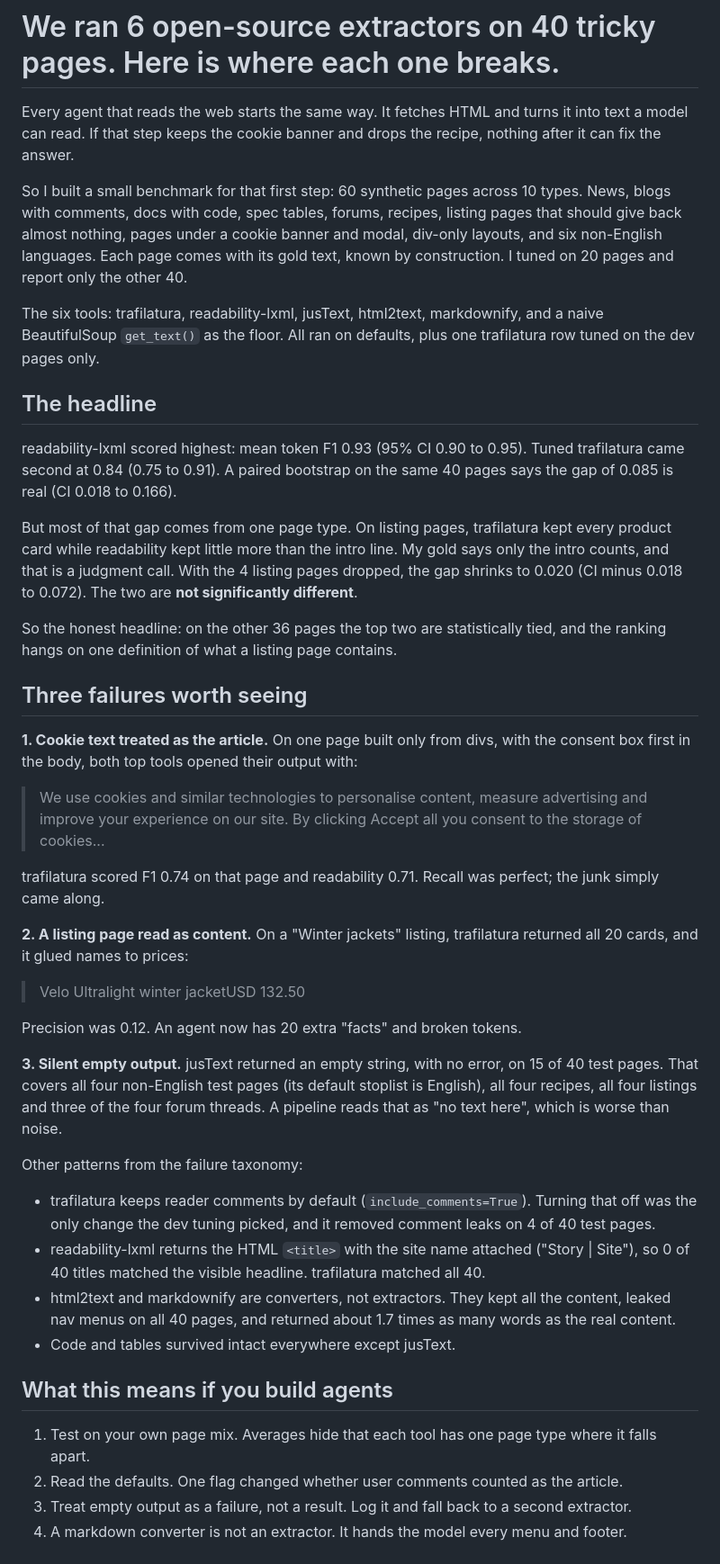
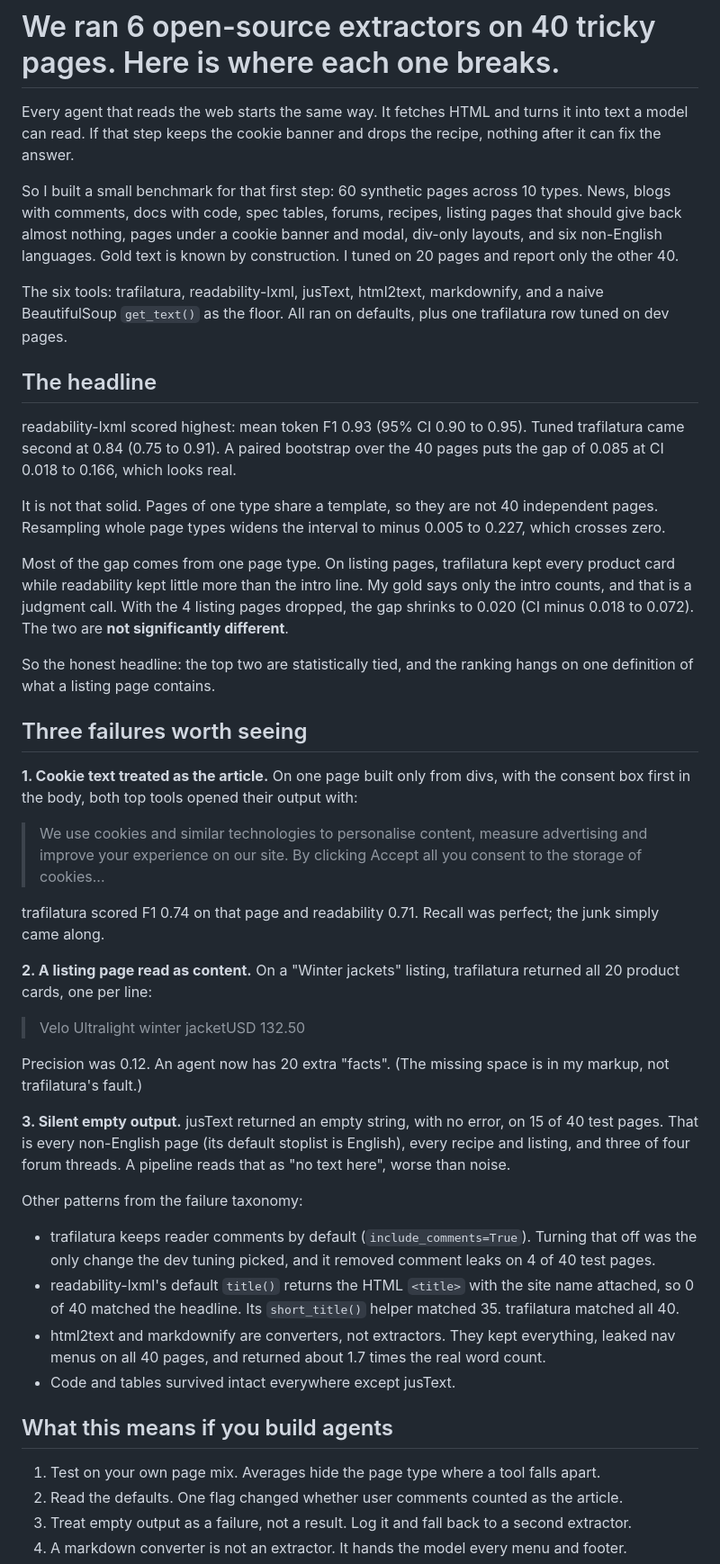
Before and after one commit to Aarti-panchal01/extract-bench, a Markdown page: POST.md, the part around one of its changes. Shown at 90% size. GitHub-like rendering.

```diff
--- a/POST.md
+++ b/POST.md
@@ -2,17 +2,19 @@
 
 Every agent that reads the web starts the same way. It fetches HTML and turns it into text a model can read. If that step keeps the cookie banner and drops the recipe, nothing after it can fix the answer.
 
-So I built a small benchmark for that first step: 60 synthetic pages across 10 types. News, blogs with comments, docs with code, spec tables, forums, recipes, listing pages that should give back almost nothing, pages under a cookie banner and modal, div-only layouts, and six non-English languages. Each page comes with its gold text, known by construction. I tuned on 20 pages and report only the other 40.
+So I built a small benchmark for that first step: 60 synthetic pages across 10 types. News, blogs with comments, docs with code, spec tables, forums, recipes, listing pages that should give back almost nothing, pages under a cookie banner and modal, div-only layouts, and six non-English languages. Gold text is known by construction. I tuned on 20 pages and report only the other 40.
 
-The six tools: trafilatura, readability-lxml, jusText, html2text, markdownify, and a naive BeautifulSoup `get_text()` as the floor. All ran on defaults, plus one trafilatura row tuned on the dev pages only.
+The six tools: trafilatura, readability-lxml, jusText, html2text, markdownify, and a naive BeautifulSoup `get_text()` as the floor. All ran on defaults, plus one trafilatura row tuned on dev pages.
 
 ## The headline
 
-readability-lxml scored highest: mean token F1 0.93 (95% CI 0.90 to 0.95). Tuned trafilatura came second at 0.84 (0.75 to 0.91). A paired bootstrap on the same 40 pages says the gap of 0.085 is real (CI 0.018 to 0.166).
+readability-lxml scored highest: mean token F1 0.93 (95% CI 0.90 to 0.95). Tuned trafilatura came second at 0.84 (0.75 to 0.91). A paired bootstrap over the 40 pages puts the gap of 0.085 at CI 0.018 to 0.166, which looks real.
 
-But most of that gap comes from one page type. On listing pages, trafilatura kept every product card while readability kept little more than the intro line. My gold says only the intro counts, and that is a judgment call. With the 4 listing pages dropped, the gap shrinks to 0.020 (CI minus 0.018 to 0.072). The two are **not significantly different**.
+It is not that solid. Pages of one type share a template, so they are not 40 independent pages. Resampling whole page types widens the interval to minus 0.005 to 0.227, which crosses zero.
 
-So the honest headline: on the other 36 pages the top two are statistically tied, and the ranking hangs on one definition of what a listing page contains.
+Most of the gap comes from one page type. On listing pages, trafilatura kept every product card while readability kept little more than the intro line. My gold says only the intro counts, and that is a judgment call. With the 4 listing pages dropped, the gap shrinks to 0.020 (CI minus 0.018 to 0.072). The two are **not significantly different**.
+
+So the honest headline: the top two are statistically tied, and the ranking hangs on one definition of what a listing page contains.
 
 ## Three failures worth seeing
 
@@ -22,24 +24,24 @@ So the honest headline: on the other 36 pages the top two are statistically tied
 
 trafilatura scored F1 0.74 on that page and readability 0.71. Recall was perfect; the junk simply came along.
 
-**2. A listing page read as content.** On a "Winter jackets" listing, trafilatura returned all 20 cards, and it glued names to prices:
+**2. A listing page read as content.** On a "Winter jackets" listing, trafilatura returned all 20 product cards, one per line:
 
 > Velo Ultralight winter jacketUSD 132.50
 
-Precision was 0.12. An agent now has 20 extra "facts" and broken tokens.
+Precision was 0.12. An agent now has 20 extra "facts". (The missing space is in my markup, not trafilatura's fault.)
 
-**3. Silent empty output.** jusText returned an empty string, with no error, on 15 of 40 test pages. That covers all four non-English test pages (its default stoplist is English), all four recipes, all four listings and three of the four forum threads. A pipeline reads that as "no text here", which is worse than noise.
+**3. Silent empty output.** jusText returned an empty string, with no error, on 15 of 40 test pages. That is every non-English page (its default stoplist is English), every recipe and listing, and three of four forum threads. A pipeline reads that as "no text here", worse than noise.
 
 Other patterns from the failure taxonomy:
 
 - trafilatura keeps reader comments by default (`include_comments=True`). Turning that off was the only change the dev tuning picked, and it removed comment leaks on 4 of 40 test pages.
-- readability-lxml returns the HTML `<title>` with the site name attached ("Story | Site"), so 0 of 40 titles matched the visible headline. trafilatura matched all 40.
-- html2text and markdownify are converters, not extractors. They kept all the content, leaked nav menus on all 40 pages, and returned about 1.7 times as many words as the real content.
+- readability-lxml's default `title()` returns the HTML `<title>` with the site name attached, so 0 of 40 matched the headline. Its `short_title()` helper matched 35. trafilatura matched all 40.
+- html2text and markdownify are converters, not extractors. They kept everything, leaked nav menus on all 40 pages, and returned about 1.7 times the real word count.
 - Code and tables survived intact everywhere except jusText.
 
 ## What this means if you build agents
 
-1. Test on your own page mix. Averages hide that each tool has one page type where it falls apart.
+1. Test on your own page mix. Averages hide the page type where a tool falls apart.
 2. Read the defaults. One flag changed whether user comments counted as the article.
 3. Treat empty output as a failure, not a result. Log it and fall back to a second extractor.
 4. A markdown converter is not an extractor. It hands the model every menu and footer.
```
Also changed, not shown: other parts of POST.md (+7 -7 lines), README.md (+10 -6 lines).
